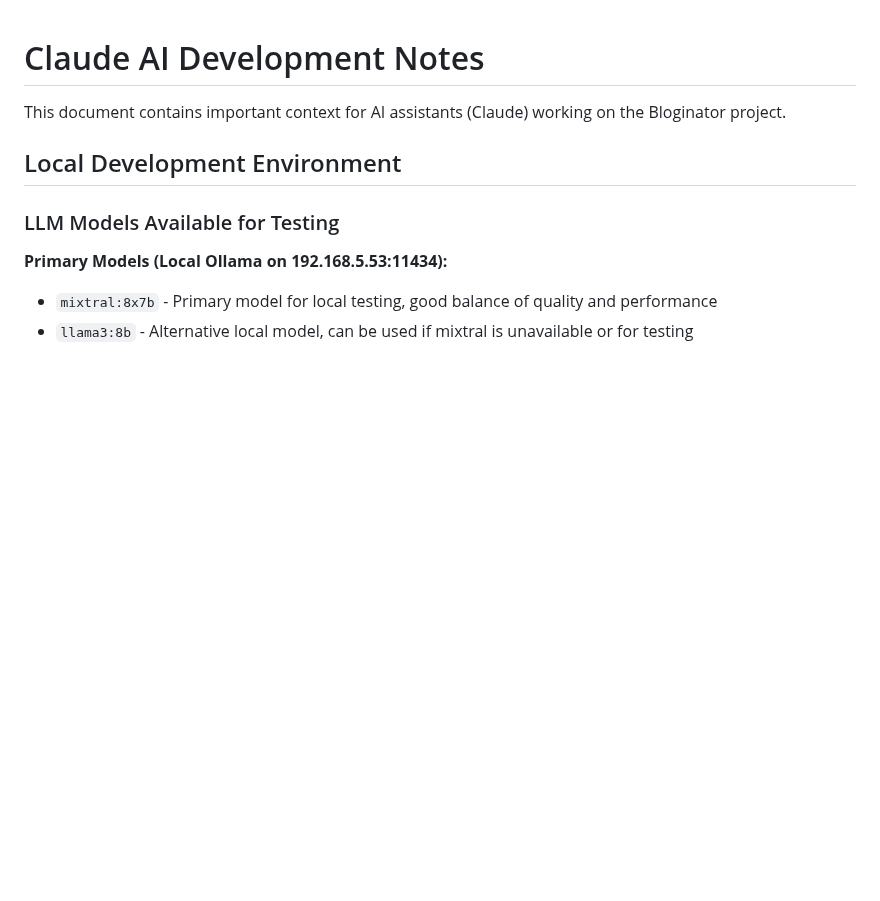
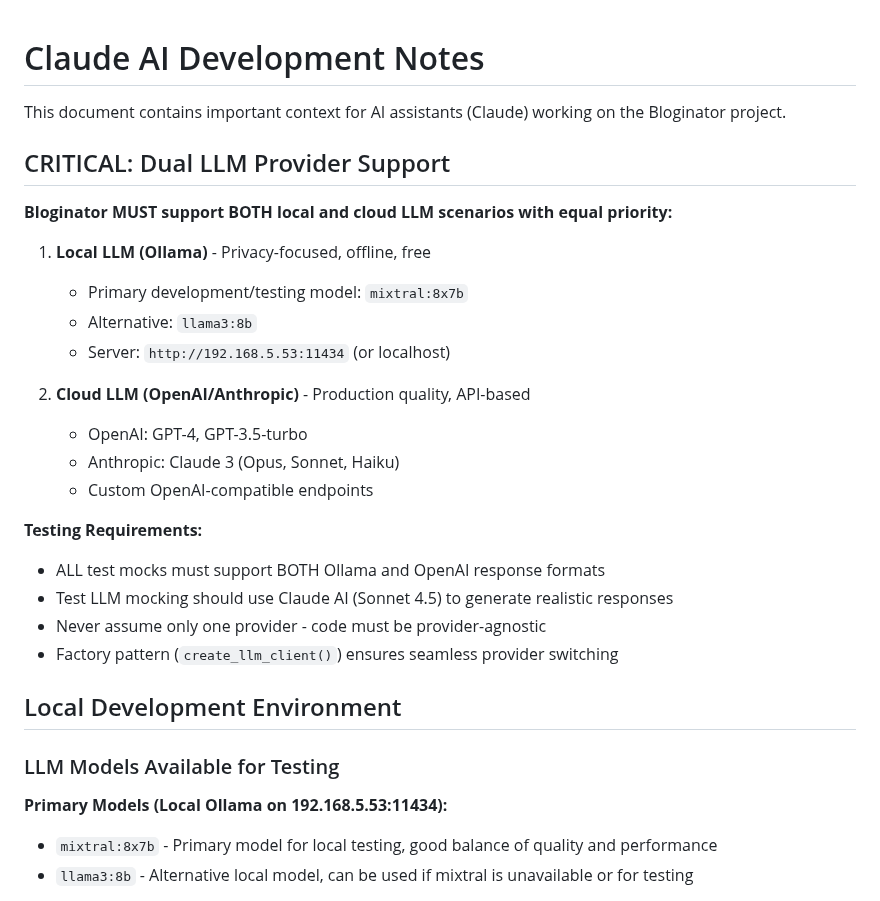
Before and after one commit to bordenet/bloginator, a Markdown page: CLAUDE.md, the part around the change. Drawn GitHub-style; blank space fills up the shorter version.

```diff
--- a/CLAUDE.md
+++ b/CLAUDE.md
@@ -1,6 +1,26 @@
 # Claude AI Development Notes
 
 This document contains important context for AI assistants (Claude) working on the Bloginator project.
+
+## CRITICAL: Dual LLM Provider Support
+
+**Bloginator MUST support BOTH local and cloud LLM scenarios with equal priority:**
+
+1. **Local LLM (Ollama)** - Privacy-focused, offline, free
+   - Primary development/testing model: `mixtral:8x7b`
+   - Alternative: `llama3:8b`
+   - Server: `http://192.168.5.53:11434` (or localhost)
+
+2. **Cloud LLM (OpenAI/Anthropic)** - Production quality, API-based
+   - OpenAI: GPT-4, GPT-3.5-turbo
+   - Anthropic: Claude 3 (Opus, Sonnet, Haiku)
+   - Custom OpenAI-compatible endpoints
+
+**Testing Requirements:**
+- ALL test mocks must support BOTH Ollama and OpenAI response formats
+- Test LLM mocking should use Claude AI (Sonnet 4.5) to generate realistic responses
+- Never assume only one provider - code must be provider-agnostic
+- Factory pattern (`create_llm_client()`) ensures seamless provider switching
 
 ## Local Development Environment
 
```
Also changed, not shown: PROJECT_PLAN.md (+40 -16 lines).
